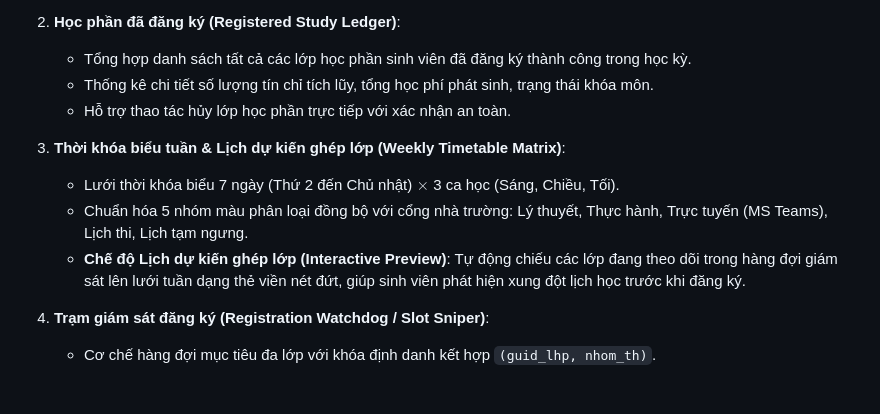
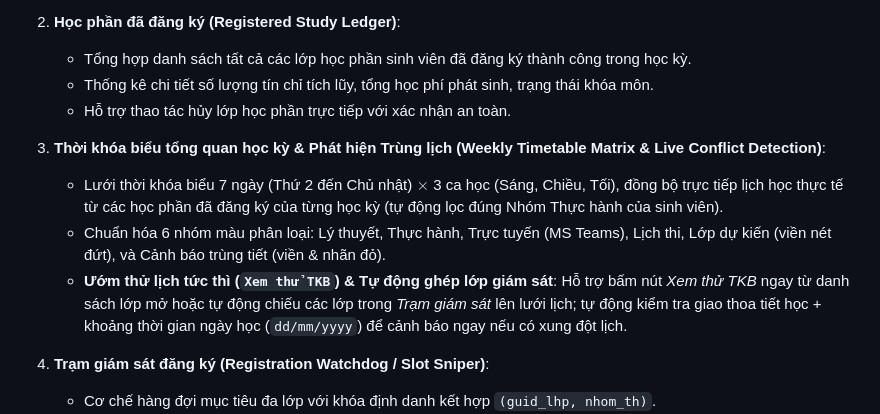
Before and after one commit to vhp201003/iuh-ledger, a Markdown page: README.md, the part around the change. Rendered like a GitHub page; blank space fills up the shorter version.

Commit message:
docs(readme): document live weekly schedule overview and conflict detection

```diff
--- a/README.md
+++ b/README.md
@@ -21,11 +21,10 @@
    - Thống kê chi tiết số lượng tín chỉ tích lũy, tổng học phí phát sinh, trạng thái khóa môn.
    - Hỗ trợ thao tác hủy lớp học phần trực tiếp với xác nhận an toàn.
 
-3. **Thời khóa biểu tuần & Lịch dự kiến ghép lớp (Weekly Timetable Matrix)**:
-   - Lưới thời khóa biểu 7 ngày (Thứ 2 đến Chủ nhật) $\times$ 3 ca học (Sáng, Chiều, Tối).
-   - Chuẩn hóa 5 nhóm màu phân loại đồng bộ với cổng nhà trường: Lý thuyết, Thực hành, Trực tuyến (MS Teams), Lịch thi, Lịch tạm ngưng.
-   - **Chế độ Lịch dự kiến ghép lớp (Interactive Preview)**: Tự động chiếu các lớp đang theo dõi trong hàng đợi giám sát lên lưới tuần dạng thẻ viền nét đứt, giúp sinh viên phát hiện xung đột lịch học trước khi đăng ký.
-
+3. **Thời khóa biểu tổng quan học kỳ & Phát hiện Trùng lịch (Weekly Timetable Matrix & Live Conflict Detection)**:
+   - Lưới thời khóa biểu 7 ngày (Thứ 2 đến Chủ nhật) $\times$ 3 ca học (Sáng, Chiều, Tối), đồng bộ trực tiếp lịch học thực tế từ các học phần đã đăng ký của từng học kỳ (tự động lọc đúng Nhóm Thực hành của sinh viên).
+   - Chuẩn hóa 6 nhóm màu phân loại: Lý thuyết, Thực hành, Trực tuyến (MS Teams), Lịch thi, Lớp dự kiến (viền nét đứt), và Cảnh báo trùng tiết (viền & nhãn đỏ).
+   - **Ướm thử lịch tức thì (`Xem thử TKB`) & Tự động ghép lớp giám sát**: Hỗ trợ bấm nút *Xem thử TKB* ngay từ danh sách lớp mở hoặc tự động chiếu các lớp trong *Trạm giám sát* lên lưới lịch; tự động kiểm tra giao thoa tiết học + khoảng thời gian ngày học (`dd/mm/yyyy`) để cảnh báo ngay nếu có xung đột lịch.
 4. **Trạm giám sát đăng ký (Registration Watchdog / Slot Sniper)**:
    - Cơ chế hàng đợi mục tiêu đa lớp với khóa định danh kết hợp `(guid_lhp, nhom_th)`.
    - Vòng lặp thăm dò tự động (chu kỳ cấu hình từ 500ms đến 3000ms) bắt ngay thời điểm có sinh viên khác hủy lớp hoặc trường mở thêm chỉ tiêu.
```
